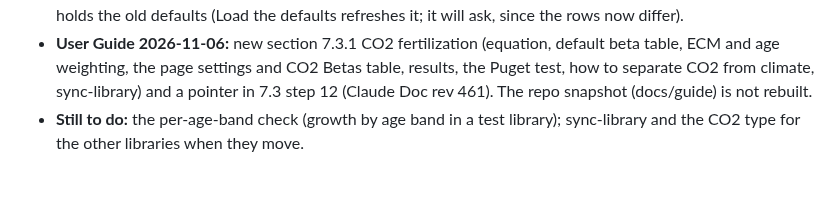
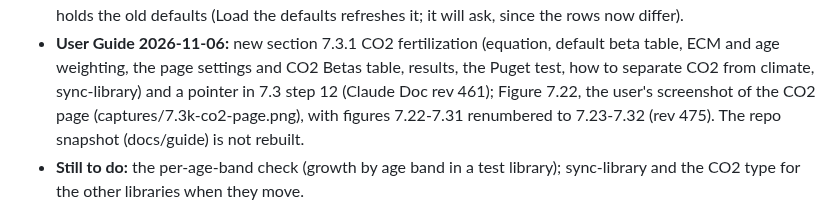
Before and after one commit to bsleeter/lucasCore, a Markdown page: docs/ui-improvements.md, the part around the change. Drawn GitHub-style; blank space fills up the shorter version.

Commit message:
To-do 46: guide Figure 7.22, the CO2 page
Co-Authored-By: Claude Opus 5.5 <noreply@anthropic.com>

```diff
--- a/docs/ui-improvements.md
+++ b/docs/ui-improvements.md
@@ -181,7 +181,8 @@ Pushed: everything through the v1.1.0 release (2026-11-05: land-use transitions
     (Load the defaults refreshes it; it will ask, since the rows now differ).
   - **User Guide 2026-11-06:** new section 7.3.1 CO2 fertilization (equation, default beta table, ECM and age weighting, the page
     settings and CO2 Betas table, results, the Puget test, how to separate CO2 from climate, sync-library) and a pointer in 7.3
-    step 12 (Claude Doc rev 461). The repo snapshot (docs/guide) is not rebuilt.
+    step 12 (Claude Doc rev 461); Figure 7.22, the user's screenshot of the CO2 page (captures/7.3k-co2-page.png), with figures
+    7.22-7.31 renumbered to 7.23-7.32 (rev 475). The repo snapshot (docs/guide) is not rebuilt.
   - **Still to do:** the per-age-band check (growth by age band
     in a test library); sync-library and the CO2 type for the other libraries when they move.
 
```
